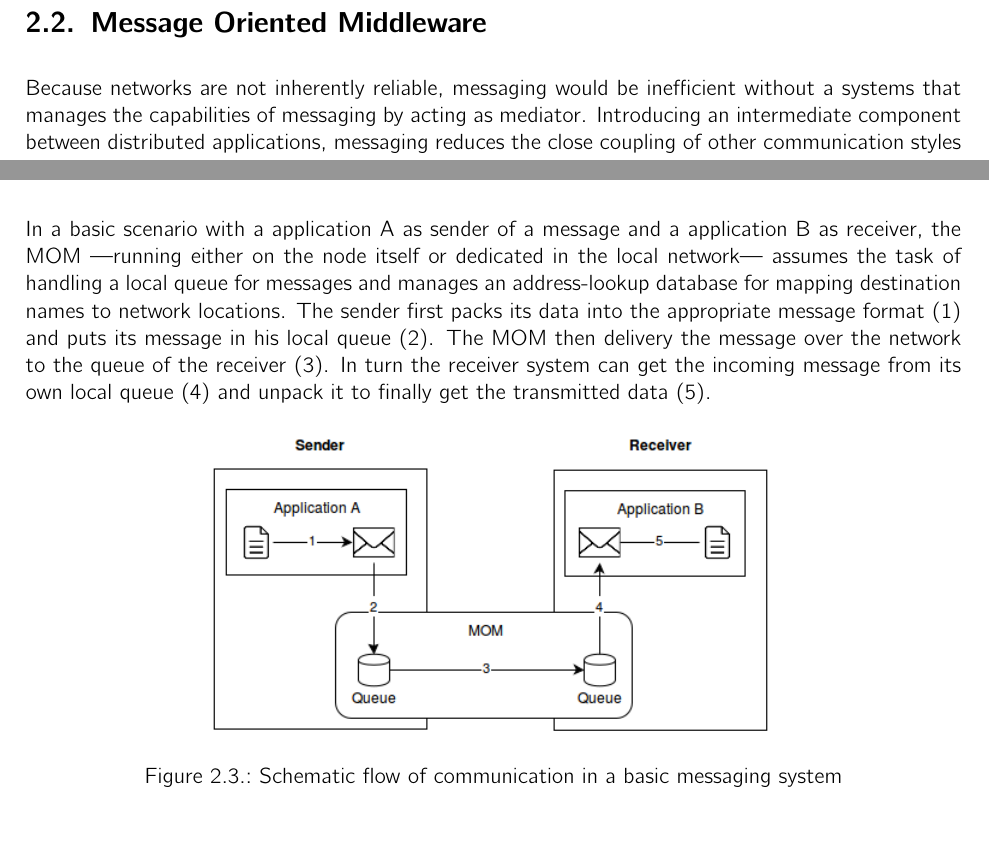
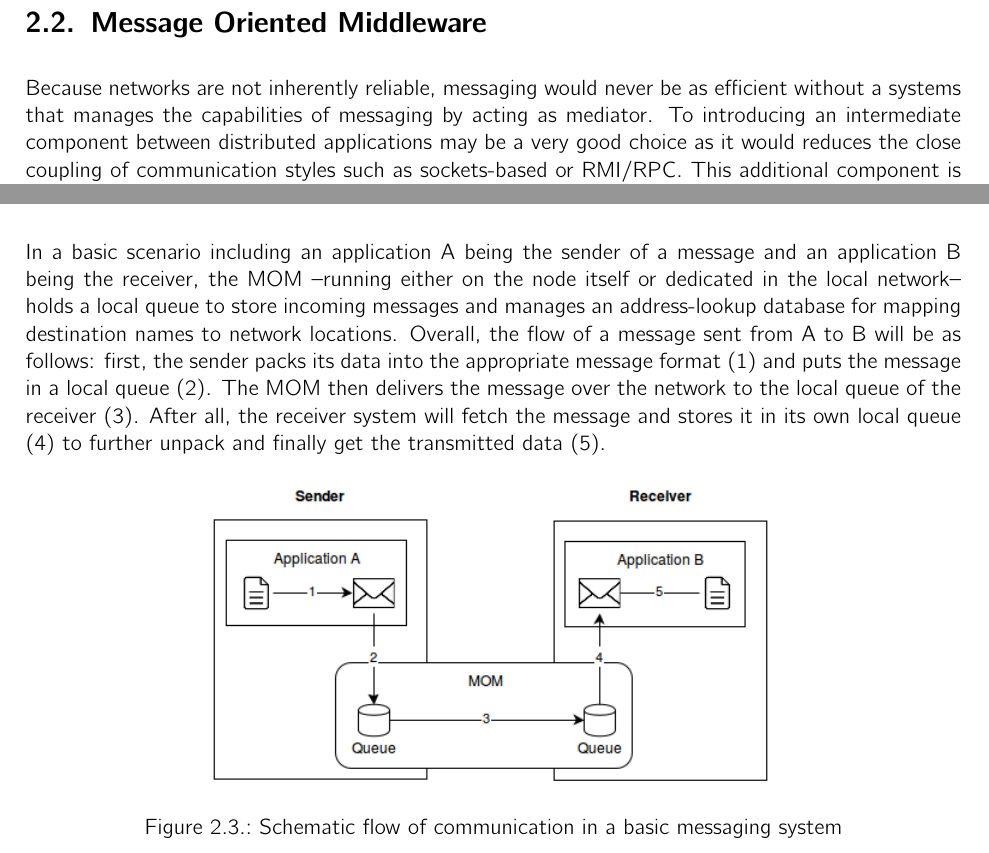
Before and after one commit to hmb-ba/doc, a LaTeX thesis (documentation.tex, which reads introduction_messaging.tex): two parts of page 10 of 80, joined at a grey line, cut so that both start at the same text. Compiled offline with pdfLaTeX.

Commit message:
corrections: mom

```diff
--- a/introduction_messaging.tex
+++ b/introduction_messaging.tex
@@ -123,9 +123,6 @@ following:
 \end{enumerate} \cite{EIP03}\cite{fallacies}
 
 \newpage
+
 \section{Message Oriented Middleware}
 \label{intro-messaging-mom}
-Because networks are not inherently reliable, messaging would be inefficient
-without a systems that manages the capabilities of messaging by acting as
-mediator. Introducing an intermediate component between distributed
-applications, messaging reduces the close coupling of other communication styles
@@ -136,0 +130,6 @@ the sender as well for the receiver:
+Because networks are not inherently reliable, messaging would never be as
+efficient without a systems that manages the capabilities of messaging by acting
+as mediator. To introducing an intermediate component between distributed
+applications may be a very good choice as it would reduces the close coupling of
+communication styles such as sockets-based or RMI/RPC. This additional component
+is known as the messaging system or message-oriented middleware (MOM), and is
@@ -146,15 +149,17 @@ the sender as well for the receiver:
 \caption{Basic API for message queue implementation \cite{TAN06}}
 \end{table}
 
-In a basic scenario with a application A as sender of a message and a
-application B as receiver, the MOM ---running either on the node itself or
-dedicated in the local network--- assumes the task of handling a local queue for
+In a basic scenario including an application A being the sender of a message and
+an application B being the receiver, the MOM --running either on the node itself
+or dedicated in the local network-- holds a local queue to store incoming
 messages and manages an address-lookup database for mapping destination names to
-network locations. The sender first packs its data into the appropriate
-message format (1) and puts its message in his local queue (2). The MOM then
-delivery the message over the network to the queue of the receiver (3). In turn the
-receiver system can get the incoming message from its own local queue (4) and
-unpack it to finally get the transmitted data (5).
+network locations. Overall, the flow of a message sent from A to B will be as
+follows: first, the sender packs its data into the appropriate message format
+(1) and puts the message in a local queue (2). The MOM then delivers the message
+over the network to the local queue of the receiver (3). After all, the receiver
+system will fetch the message and stores it in its own local queue (4) to
+further unpack and finally get the transmitted data (5).
+
 \begin{figure}[H]
     \centering
     \includegraphics[width=0.6\textwidth]{images/mom-schema.png}
```
Also changed, not shown: introduction_messaging.tex (10 more changed lines).
